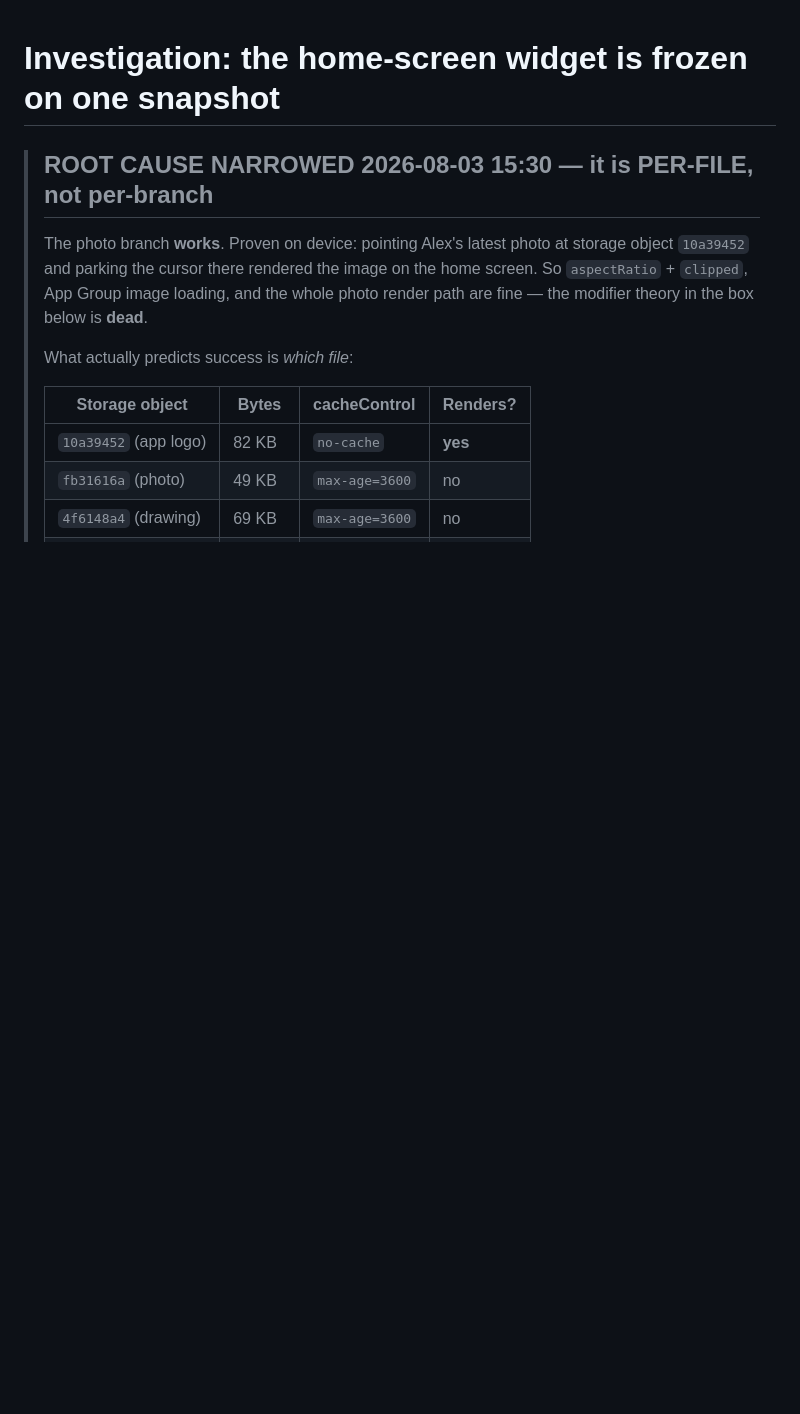
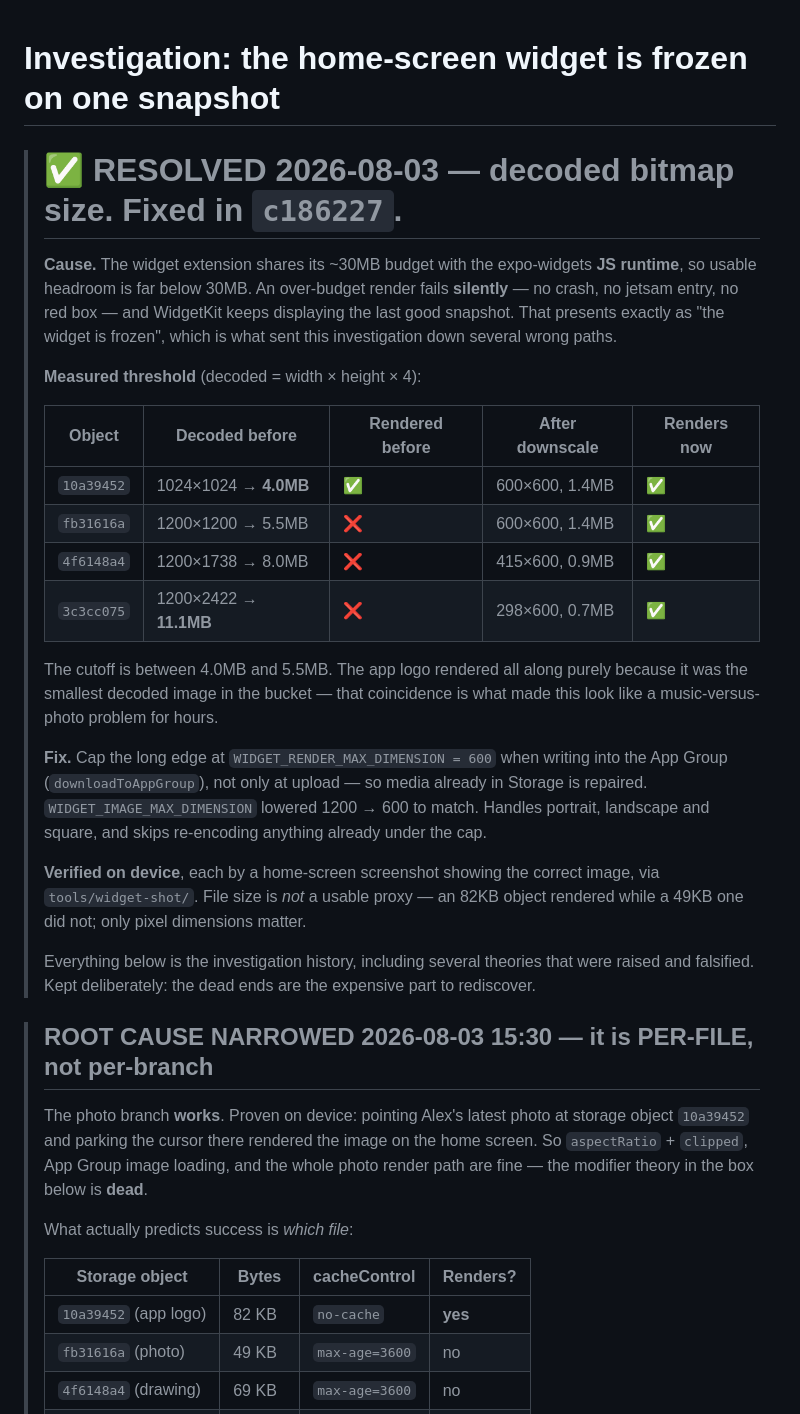
Before and after one commit to nikhil-s1nha/dory, a Markdown page: WIDGET-FREEZE.md, the part around the change. Rendered like a GitHub page; blank space fills up the shorter version.

Commit message:
docs(widget): close the frozen-widget investigation
Cause was decoded bitmap size, not the render branch. Records the measured
threshold (4.0MB rendered, 5.5MB did not), the four verified objects, and
keeps the falsified theories since rediscovering dead ends is the
expensive part. M5 moves to complete.

```diff
--- a/WIDGET-FREEZE.md
+++ b/WIDGET-FREEZE.md
@@ -1,4 +1,36 @@
 # Investigation: the home-screen widget is frozen on one snapshot
+
+> # ✅ RESOLVED 2026-08-03 — decoded bitmap size. Fixed in `c186227`.
+>
+> **Cause.** The widget extension shares its ~30MB budget with the expo-widgets **JS runtime**, so
+> usable headroom is far below 30MB. An over-budget render fails **silently** — no crash, no jetsam
+> entry, no red box — and WidgetKit keeps displaying the last good snapshot. That presents exactly as
+> "the widget is frozen", which is what sent this investigation down several wrong paths.
+>
+> **Measured threshold** (decoded = width × height × 4):
+>
+> | Object | Decoded before | Rendered before | After downscale | Renders now |
+> |---|---|---|---|---|
+> | `10a39452` | 1024×1024 → **4.0MB** | ✅ | 600×600, 1.4MB | ✅ |
+> | `fb31616a` | 1200×1200 → 5.5MB | ❌ | 600×600, 1.4MB | ✅ |
+> | `4f6148a4` | 1200×1738 → 8.0MB | ❌ | 415×600, 0.9MB | ✅ |
+> | `3c3cc075` | 1200×2422 → **11.1MB** | ❌ | 298×600, 0.7MB | ✅ |
+>
+> The cutoff is between 4.0MB and 5.5MB. The app logo rendered all along purely because it was the
+> smallest decoded image in the bucket — that coincidence is what made this look like a
+> music-versus-photo problem for hours.
+>
+> **Fix.** Cap the long edge at `WIDGET_RENDER_MAX_DIMENSION = 600` when writing into the App Group
+> (`downloadToAppGroup`), not only at upload — so media already in Storage is repaired.
+> `WIDGET_IMAGE_MAX_DIMENSION` lowered 1200 → 600 to match. Handles portrait, landscape and square,
+> and skips re-encoding anything already under the cap.
+>
+> **Verified on device**, each by a home-screen screenshot showing the correct image, via
+> `tools/widget-shot/`. File size is *not* a usable proxy — an 82KB object rendered while a 49KB one
+> did not; only pixel dimensions matter.
+>
+> Everything below is the investigation history, including several theories that were raised and
+> falsified. Kept deliberately: the dead ends are the expensive part to rediscover.
 
 > ## ROOT CAUSE NARROWED 2026-08-03 15:30 — it is PER-FILE, not per-branch
 >
```
Also changed, not shown: PLAN.md (+1 -1 lines).
